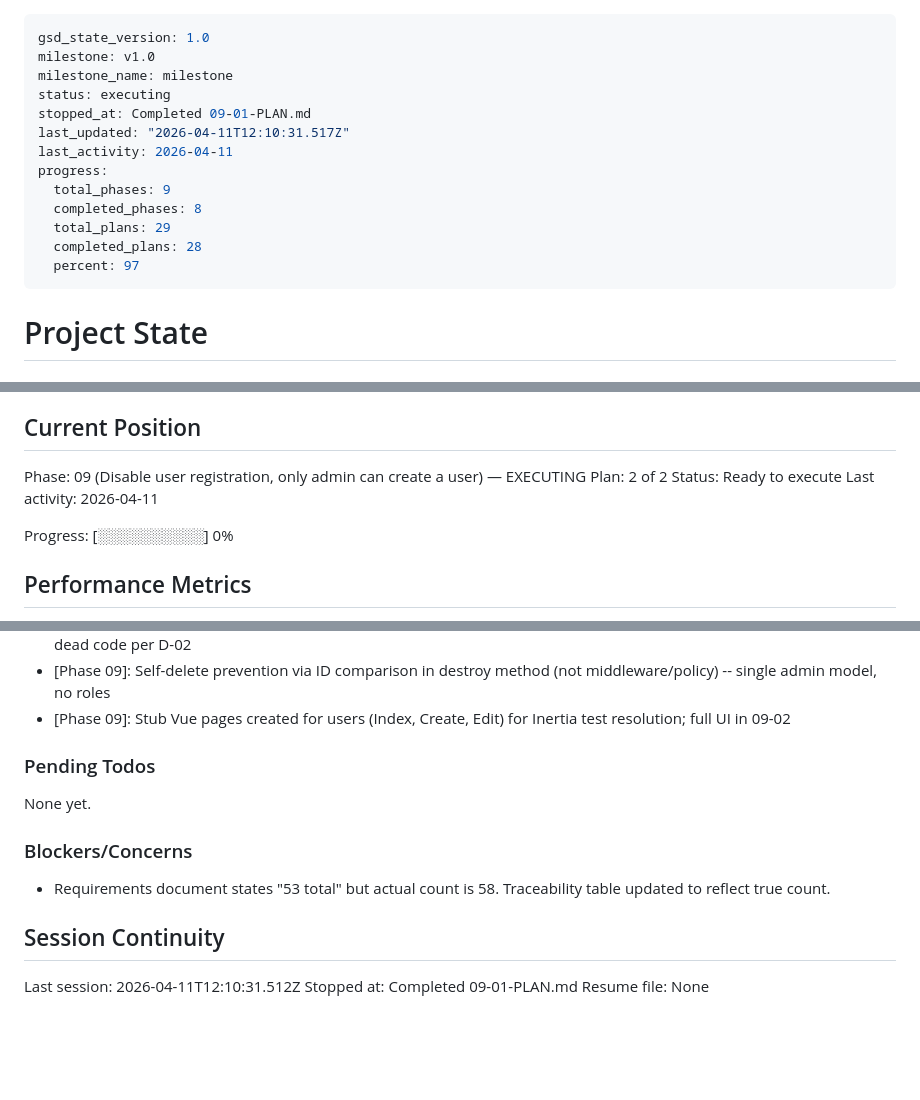
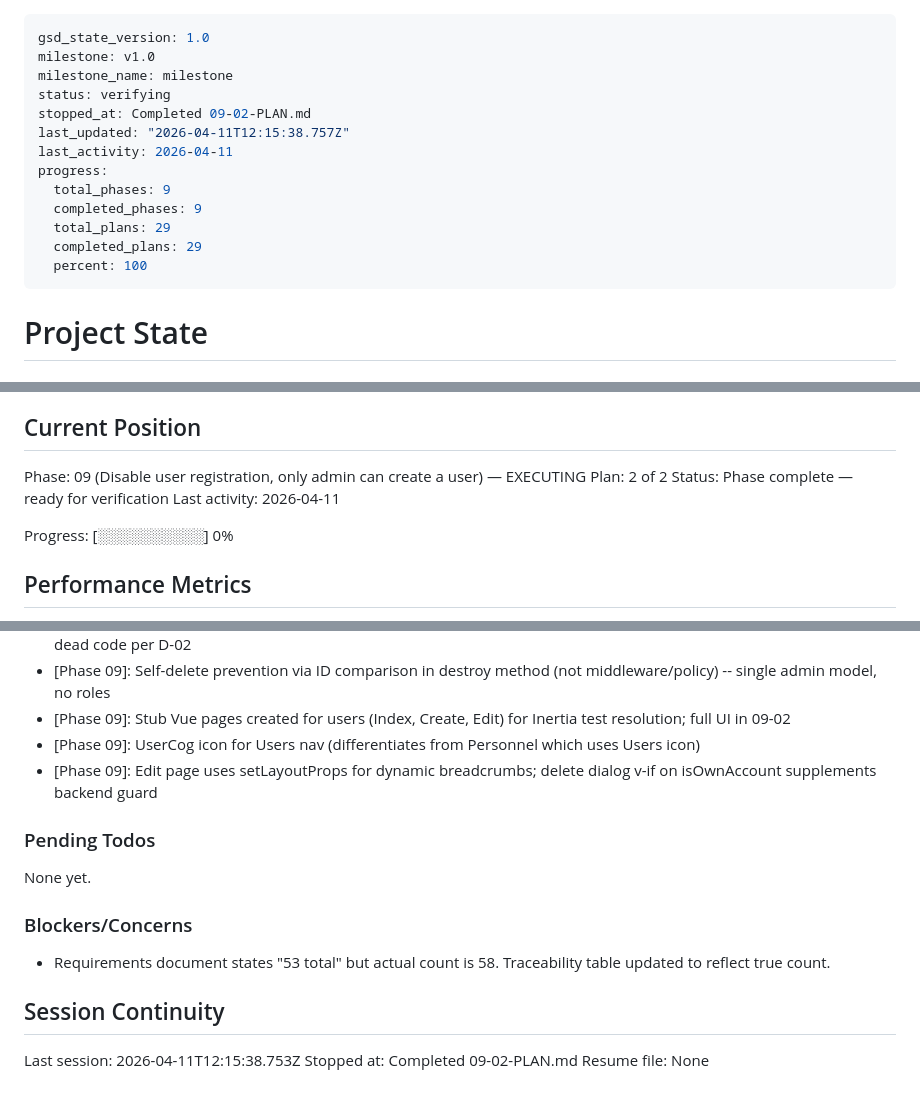
Before and after one commit to helderdene/fras, a Markdown page: .planning/STATE.md, 3 parts joined by grey strips. GitHub-like rendering; blank space fills up the shorter version.

Commit message:
docs(09-02): complete user management frontend plan
- SUMMARY.md with task commits, decisions, and self-check
- STATE.md updated: progress 100%, decisions logged
- ROADMAP.md updated: phase 09 complete

```diff
--- a/.planning/STATE.md
+++ b/.planning/STATE.md
@@ -2,16 +2,16 @@
 gsd_state_version: 1.0
 milestone: v1.0
 milestone_name: milestone
-status: executing
-stopped_at: Completed 09-01-PLAN.md
-last_updated: "2026-04-11T12:10:31.517Z"
+status: verifying
+stopped_at: Completed 09-02-PLAN.md
+last_updated: "2026-04-11T12:15:38.757Z"
 last_activity: 2026-04-11
 progress:
   total_phases: 9
-  completed_phases: 8
+  completed_phases: 9
   total_plans: 29
-  completed_plans: 28
-  percent: 97
+  completed_plans: 29
+  percent: 100
 ---
 
 # Project State
@@ -27,7 +27,7 @@ See: .planning/PROJECT.md (updated 2026-04-10)
 
 Phase: 09 (Disable user registration, only admin can create a user) — EXECUTING
 Plan: 2 of 2
-Status: Ready to execute
+Status: Phase complete — ready for verification
 Last activity: 2026-04-11
 
 Progress: [░░░░░░░░░░] 0%
@@ -171,6 +172,8 @@ Recent decisions affecting current work:
 - [Phase 09]: Commented out Features::registration() rather than deleting -- preserves Register.vue and CreateNewUser as dead code per D-02
 - [Phase 09]: Self-delete prevention via ID comparison in destroy method (not middleware/policy) -- single admin model, no roles
 - [Phase 09]: Stub Vue pages created for users (Index, Create, Edit) for Inertia test resolution; full UI in 09-02
+- [Phase 09]: UserCog icon for Users nav (differentiates from Personnel which uses Users icon)
+- [Phase 09]: Edit page uses setLayoutProps for dynamic breadcrumbs; delete dialog v-if on isOwnAccount supplements backend guard
 
 ### Pending Todos
 
@@ -182,6 +185,6 @@ None yet.
 
 ## Session Continuity
 
-Last session: 2026-04-11T12:10:31.512Z
-Stopped at: Completed 09-01-PLAN.md
+Last session: 2026-04-11T12:15:38.753Z
+Stopped at: Completed 09-02-PLAN.md
 Resume file: None
```
Also changed, not shown: other parts of .planning/STATE.md (+1 -0 lines), .planning/ROADMAP.md (+1 -1 lines), 1 other file.
